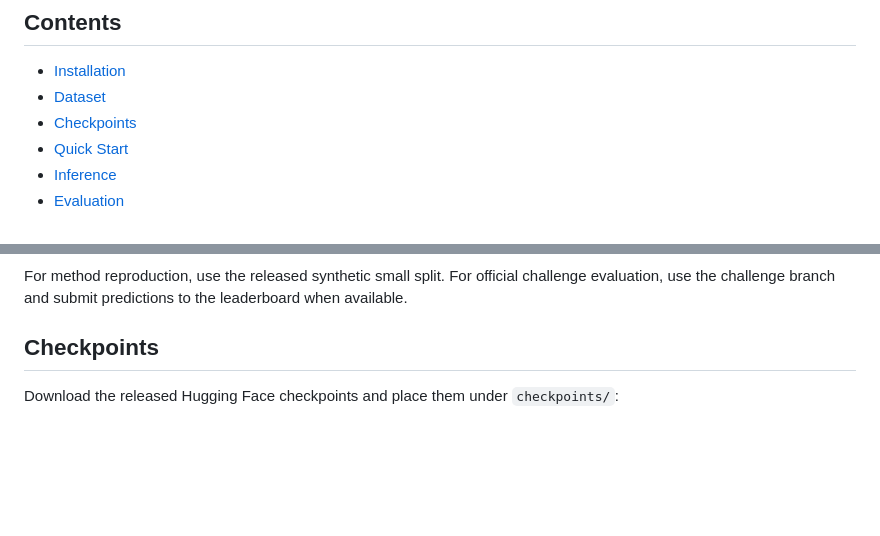
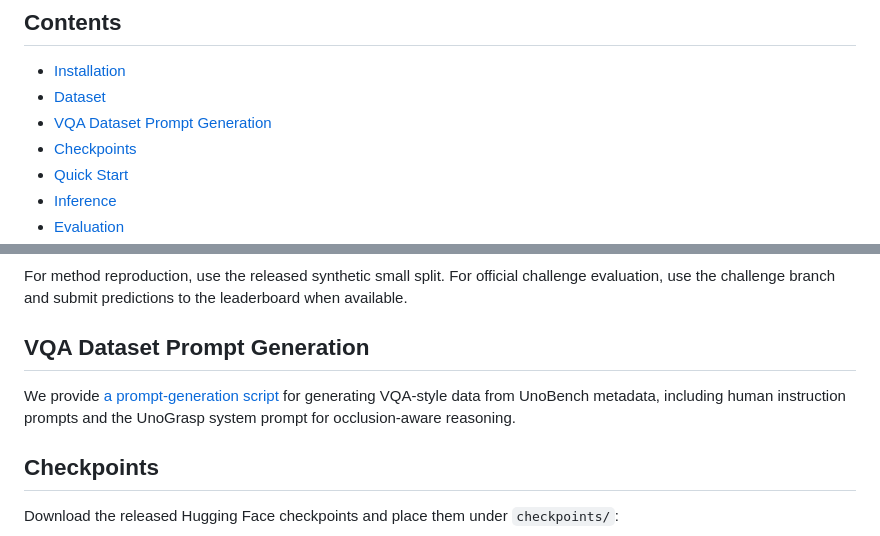
Before and after one commit to tev-fbk/UnoGrasp, a Markdown page: README.md, 2 parts joined by grey strips. Rendered like a GitHub page; blank space fills up the shorter version.

```diff
--- a/README.md
+++ b/README.md
@@ -46,6 +46,7 @@ This code supports the two UnoBench settings used in the paper:
 
 - [Installation](#installation)
 - [Dataset](#dataset)
+- [VQA Dataset Prompt Generation](#vqa-dataset-prompt-generation)
 - [Checkpoints](#checkpoints)
 - [Quick Start](#quick-start)
 - [Inference](#inference)
@@ -103,6 +104,10 @@ The full paper split and the released synthetic split are shown below. The real-
 </p>
 
 For method reproduction, use the released synthetic small split. For official challenge evaluation, use the challenge branch and submit predictions to the leaderboard when available.
+
+## VQA Dataset Prompt Generation
+
+We provide [a prompt-generation script](data_gen/data_gen_som_occ.py) for generating VQA-style data from UnoBench metadata, including human instruction prompts and the UnoGrasp system prompt for occlusion-aware reasoning.
 
 ## Checkpoints
 
```
